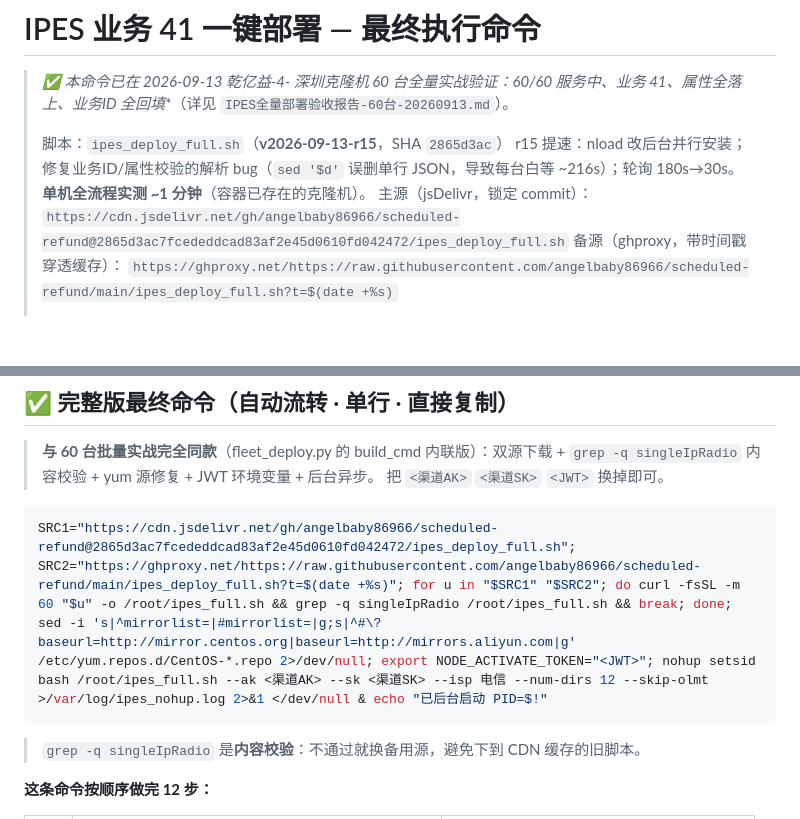
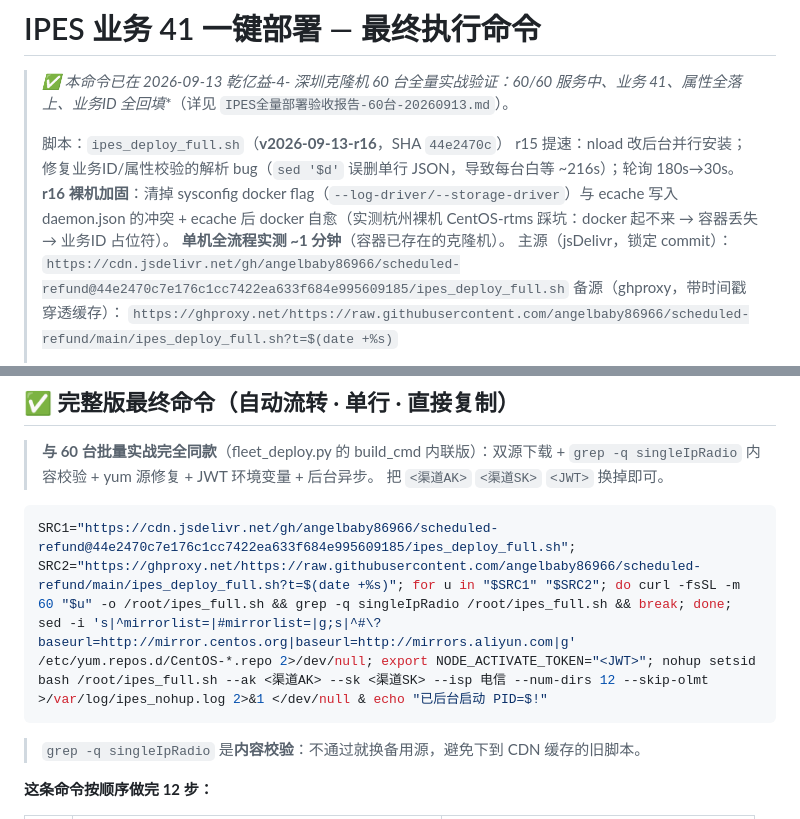
Before and after one commit to angelbaby86966/scheduled-refund, a Markdown page: IPES-DEPLOY-COMMAND.md, 2 parts joined by grey strips. Rendered like a GitHub page; blank space fills up the shorter version.

````diff
--- a/IPES-DEPLOY-COMMAND.md
+++ b/IPES-DEPLOY-COMMAND.md
@@ -2,11 +2,12 @@
 
 > **✅ 本命令已在 2026-09-13 乾亿益-4-* 深圳克隆机 60 台全量实战验证：60/60 服务中、业务 41、属性全落上、业务ID 全回填**（详见 `IPES全量部署验收报告-60台-20260913.md`）。
 >
-> 脚本：`ipes_deploy_full.sh`（**v2026-09-13-r15**，SHA `2865d3ac`）
+> 脚本：`ipes_deploy_full.sh`（**v2026-09-13-r16**，SHA `44e2470c`）
 > r15 提速：nload 改后台并行安装；修复业务ID/属性校验的解析 bug（`sed '$d'` 误删单行 JSON，导致每台白等 ~216s）；轮询 180s→30s。
+> **r16 裸机加固**：清掉 sysconfig docker flag（`--log-driver/--storage-driver`）与 ecache 写入 daemon.json 的冲突 + ecache 后 docker 自愈（实测杭州裸机 CentOS-rtms 踩坑：docker 起不来 → 容器丢失 → 业务ID 占位符）。
 > **单机全流程实测 ~1 分钟**（容器已存在的克隆机）。
 > 主源（jsDelivr，锁定 commit）：
-> `https://cdn.jsdelivr.net/gh/angelbaby86966/scheduled-refund@2865d3ac7fcededdcad83af2e45d0610fd042472/ipes_deploy_full.sh`
+> `https://cdn.jsdelivr.net/gh/angelbaby86966/scheduled-refund@44e2470c7e176c1cc7422ea633f684e995609185/ipes_deploy_full.sh`
 > 备源（ghproxy，带时间戳穿透缓存）：
 > `https://ghproxy.net/https://raw.githubusercontent.com/angelbaby86966/scheduled-refund/main/ipes_deploy_full.sh?t=$(date +%s)`
 >
@@ -37,7 +38,7 @@ curl https://zyy-go.oss-cn-beijing.aliyuncs.com/script/zyy_init/zyy_init_max.sh
 > 把 `<渠道AK>` `<渠道SK>` `<JWT>` 换掉即可。
 
 ```bash
-SRC1="https://cdn.jsdelivr.net/gh/angelbaby86966/scheduled-refund@2865d3ac7fcededdcad83af2e45d0610fd042472/ipes_deploy_full.sh"; SRC2="https://ghproxy.net/https://raw.githubusercontent.com/angelbaby86966/scheduled-refund/main/ipes_deploy_full.sh?t=$(date +%s)"; for u in "$SRC1" "$SRC2"; do curl -fsSL -m 60 "$u" -o /root/ipes_full.sh && grep -q singleIpRadio /root/ipes_full.sh && break; done; sed -i 's|^mirrorlist=|#mirrorlist=|g;s|^#\?baseurl=http://mirror.centos.org|baseurl=http://mirrors.aliyun.com|g' /etc/yum.repos.d/CentOS-*.repo 2>/dev/null; export NODE_ACTIVATE_TOKEN="<JWT>"; nohup setsid bash /root/ipes_full.sh --ak <渠道AK> --sk <渠道SK> --isp 电信 --num-dirs 12 --skip-olmt >/var/log/ipes_nohup.log 2>&1 </dev/null & echo "已后台启动 PID=$!"
+SRC1="https://cdn.jsdelivr.net/gh/angelbaby86966/scheduled-refund@44e2470c7e176c1cc7422ea633f684e995609185/ipes_deploy_full.sh"; SRC2="https://ghproxy.net/https://raw.githubusercontent.com/angelbaby86966/scheduled-refund/main/ipes_deploy_full.sh?t=$(date +%s)"; for u in "$SRC1" "$SRC2"; do curl -fsSL -m 60 "$u" -o /root/ipes_full.sh && grep -q singleIpRadio /root/ipes_full.sh && break; done; sed -i 's|^mirrorlist=|#mirrorlist=|g;s|^#\?baseurl=http://mirror.centos.org|baseurl=http://mirrors.aliyun.com|g' /etc/yum.repos.d/CentOS-*.repo 2>/dev/null; export NODE_ACTIVATE_TOKEN="<JWT>"; nohup setsid bash /root/ipes_full.sh --ak <渠道AK> --sk <渠道SK> --isp 电信 --num-dirs 12 --skip-olmt >/var/log/ipes_nohup.log 2>&1 </dev/null & echo "已后台启动 PID=$!"
 ```
 
 > `grep -q singleIpRadio` 是**内容校验**：不通过就换备用源，避免下到 CDN 缓存的旧脚本。
````
